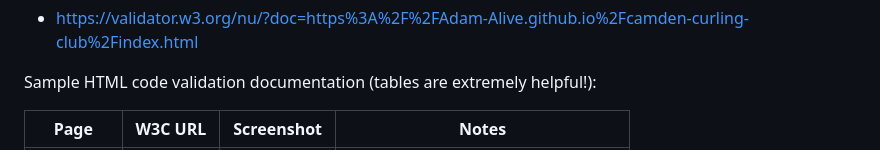
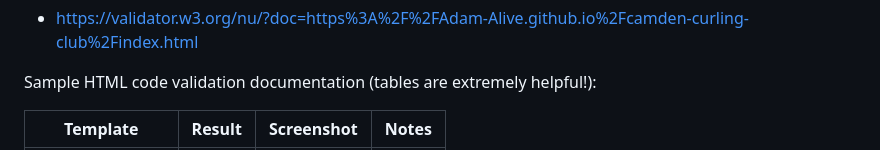
Before and after one commit to Adam-Alive/camden-curling-club, a Markdown page: TESTING.md, the part around the change printed below. Rendered like a GitHub page.

Commit message:
Add tables to TESTING.md

```diff
--- a/TESTING.md
+++ b/TESTING.md
@@ -24,5 +24,5 @@ The URL will look something like this:
 
 Sample HTML code validation documentation (tables are extremely helpful!):
 
-| Page | W3C URL | Screenshot | Notes |
+| Template | Result| Screenshot | Notes |
 | --- | --- | --- | --- |
```
Also changed, not shown: other parts of TESTING.md (+11 -6 lines).
